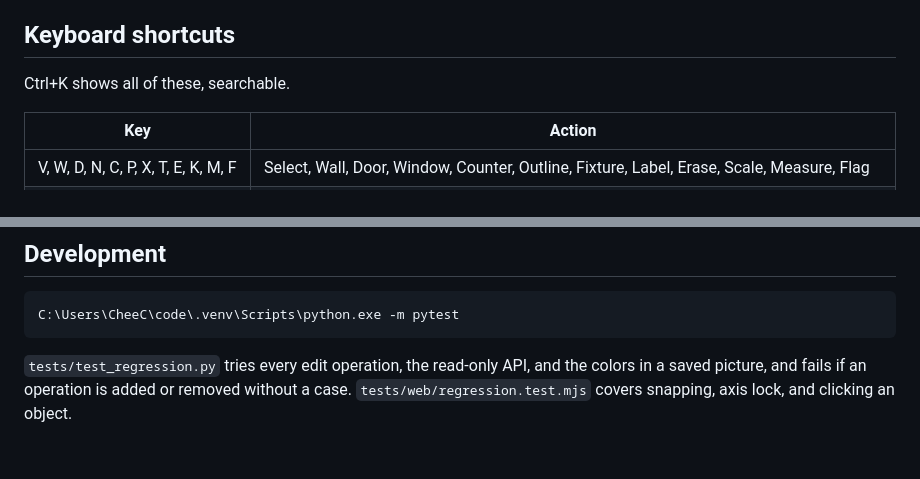
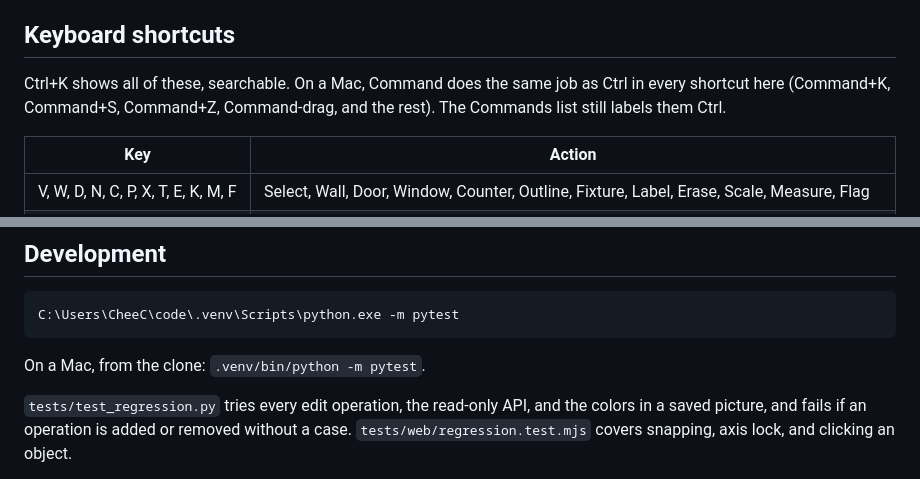
Before and after one commit to armedad/floorplan-editor, a Markdown page: README.md, 2 parts joined by grey strips. Rendered like a GitHub page; blank space fills up the shorter version.

````diff
--- a/README.md
+++ b/README.md
@@ -380,7 +387,7 @@ wall to 1 px found 488 walls and covered 93%, but needed much more cleanup.
 
 ## Keyboard shortcuts
 
-Ctrl+K shows all of these, searchable.
+Ctrl+K shows all of these, searchable. On a Mac, Command does the same job as Ctrl in every shortcut here (Command+K, Command+S, Command+Z, Command-drag, and the rest). The Commands list still labels them Ctrl.
 
 | Key | Action |
 | --- | --- |
@@ -582,6 +604,8 @@ and `--no-walls` makes an empty plan.
 C:\Users\CheeC\code\.venv\Scripts\python.exe -m pytest
 ```
 
+On a Mac, from the clone: `.venv/bin/python -m pytest`.
+
 `tests/test_regression.py` tries every edit operation, the read-only API, and the colors in a saved picture, and fails if an operation is added or removed without a case. `tests/web/regression.test.mjs` covers snapping, axis lock, and clicking an object.
 
 - The engine lives in `floorplan_editor/engine`: schema, rendering, overlays, merging,
````
Also changed, not shown: other parts of README.md (+29 -7 lines).
